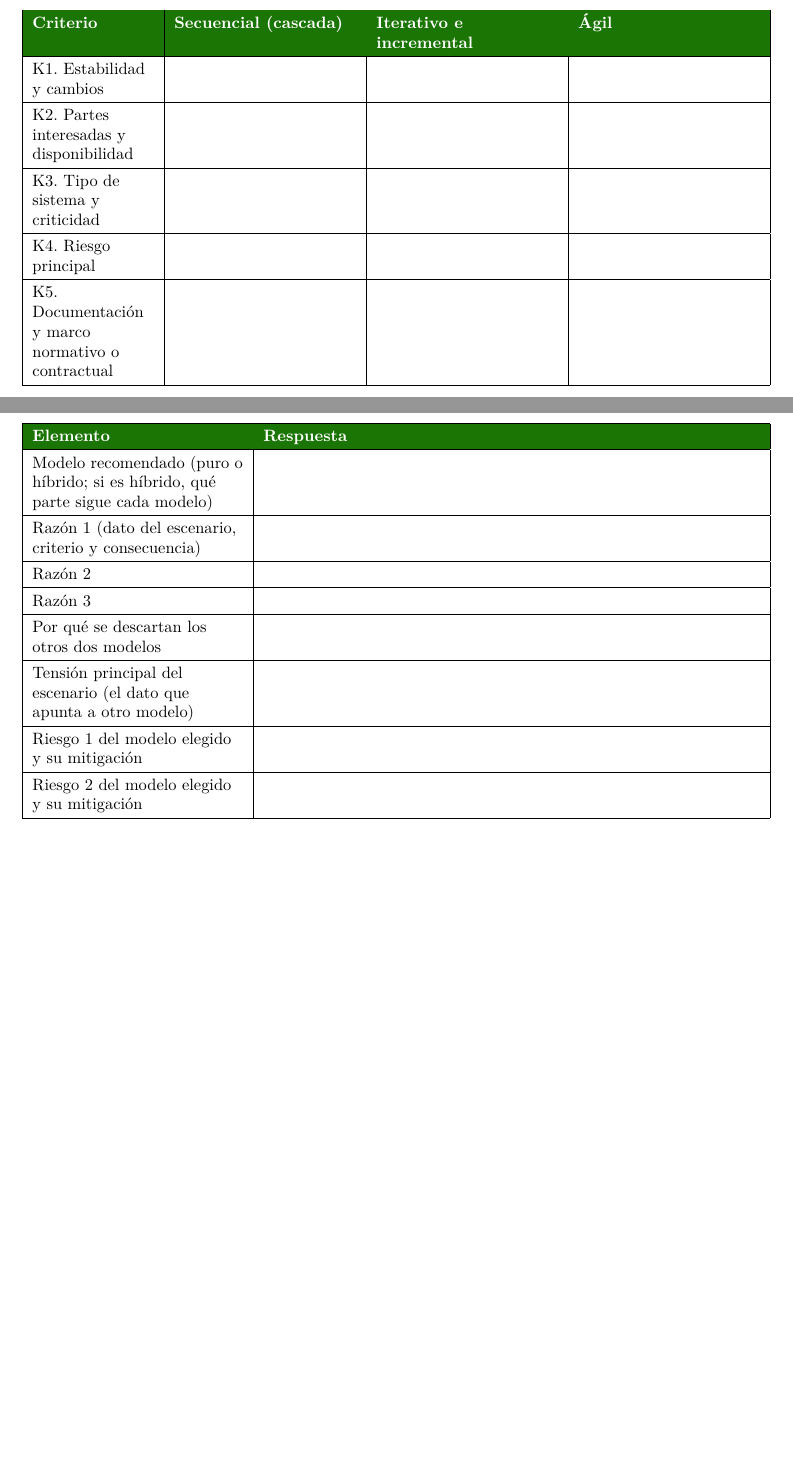
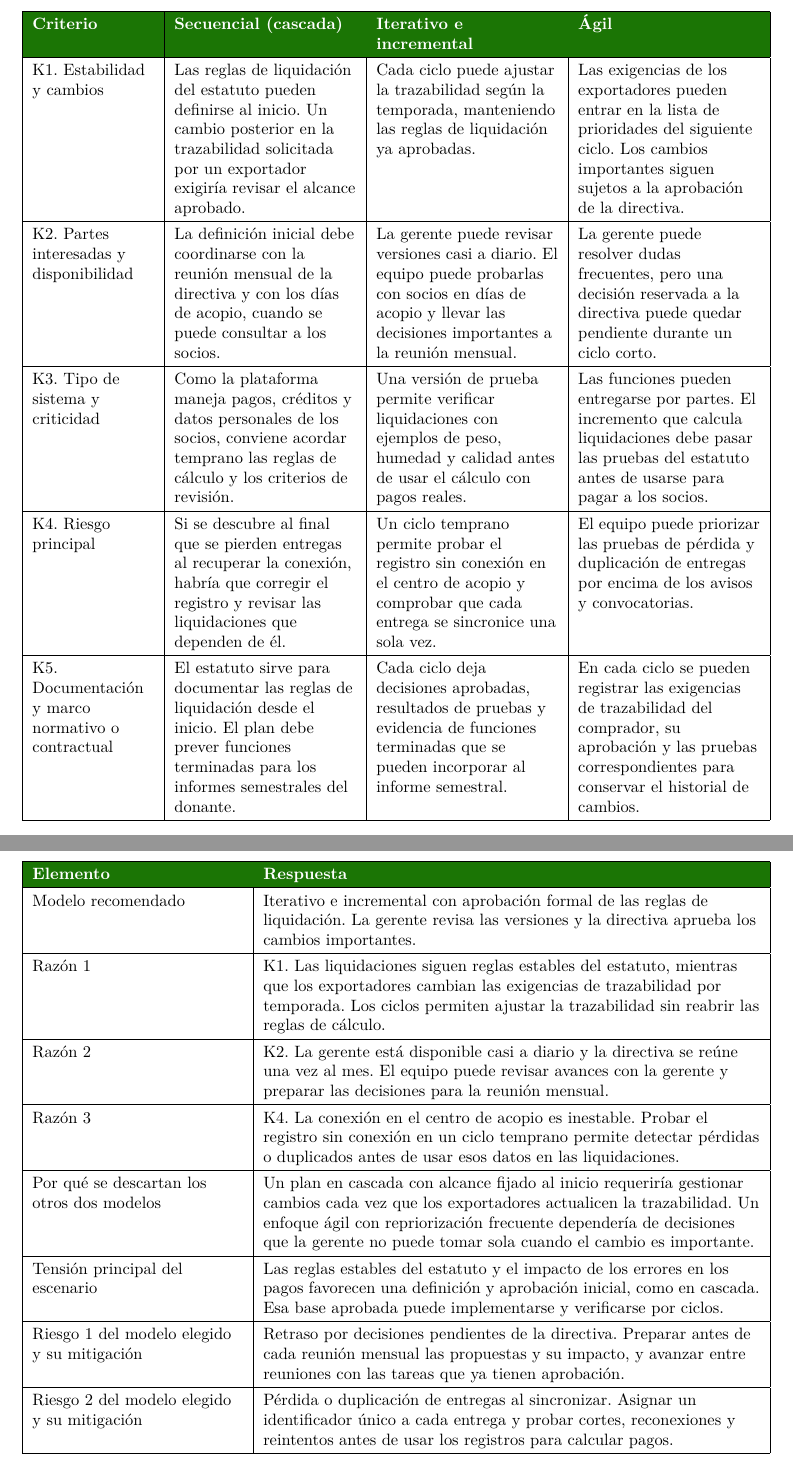
Before and after one commit to AnderJM/-GA-PRAC-01-SEM2-ANY, a LaTeX document (main.tex, which reads escenarios/e4.tex): two parts of pages 8 and 9 of 11 before the commit and two parts of pages 9 and 10 of 12 after it, joined at a grey line, cut so that both start at the same text, the shorter picture padded with empty space. Compiled offline with pdfLaTeX.

Commit message:
Matriz completa y recomendación del escenario 4

```diff
--- a/escenarios/e4.tex
+++ b/escenarios/e4.tex
@@ -4,12 +4,36 @@
 \small
 \begin{tabularx}{\textwidth}{|>{\raggedright\arraybackslash}p{2.6cm}|L|L|L|}
 \hline
-\rowcolor{verdeuteq}\textcolor{white}{\textbf{Criterio}} & \textcolor{white}{\textbf{Secuencial (cascada)}} & \textcolor{white}{\textbf{Iterativo e incremental}} & \textcolor{white}{\textbf{Ágil}} \\ \hline
-K1. Estabilidad y cambios & & & \\ \hline
-K2. Partes interesadas y disponibilidad & & & \\ \hline
-K3. Tipo de sistema y criticidad & & & \\ \hline
-K4. Riesgo principal & & & \\ \hline
-K5. Documentación y marco normativo o contractual & & & \\ \hline
+\rowcolor{verdeuteq}
+\textcolor{white}{\textbf{Criterio}}
+& \textcolor{white}{\textbf{Secuencial (cascada)}}
+& \textcolor{white}{\textbf{Iterativo e incremental}}
+& \textcolor{white}{\textbf{Ágil}} \\ \hline
+K1. Estabilidad y cambios
+& Las reglas de liquidación del estatuto pueden definirse al inicio. Un cambio posterior en la trazabilidad solicitada por un exportador exigiría revisar el alcance aprobado.
+& Cada ciclo puede ajustar la trazabilidad según la temporada, manteniendo las reglas de liquidación ya aprobadas.
+& Las exigencias de los exportadores pueden entrar en la lista de prioridades del siguiente ciclo. Los cambios importantes siguen sujetos a la aprobación de la directiva.
+\\ \hline
+K2. Partes interesadas y disponibilidad
+& La definición inicial debe coordinarse con la reunión mensual de la directiva y con los días de acopio, cuando se puede consultar a los socios.
+& La gerente puede revisar versiones casi a diario. El equipo puede probarlas con socios en días de acopio y llevar las decisiones importantes a la reunión mensual.
+& La gerente puede resolver dudas frecuentes, pero una decisión reservada a la directiva puede quedar pendiente durante un ciclo corto.
+\\ \hline
+K3. Tipo de sistema y criticidad
+& Como la plataforma maneja pagos, créditos y datos personales de los socios, conviene acordar temprano las reglas de cálculo y los criterios de revisión.
+& Una versión de prueba permite verificar liquidaciones con ejemplos de peso, humedad y calidad antes de usar el cálculo con pagos reales.
+& Las funciones pueden entregarse por partes. El incremento que calcula liquidaciones debe pasar las pruebas del estatuto antes de usarse para pagar a los socios.
+\\ \hline
+K4. Riesgo principal
+& Si se descubre al final que se pierden entregas al recuperar la conexión, habría que corregir el registro y revisar las liquidaciones que dependen de él.
+& Un ciclo temprano permite probar el registro sin conexión en el centro de acopio y comprobar que cada entrega se sincronice una sola vez.
+& El equipo puede priorizar las pruebas de pérdida y duplicación de entregas por encima de los avisos y convocatorias.
+\\ \hline
+K5. Documentación y marco normativo o contractual
+& El estatuto sirve para documentar las reglas de liquidación desde el inicio. El plan debe prever funciones terminadas para los informes semestrales del donante.
+& Cada ciclo deja decisiones aprobadas, resultados de pruebas y evidencia de funciones terminadas que se pueden incorporar al informe semestral.
+& En cada ciclo se pueden registrar las exigencias de trazabilidad del comprador, su aprobación y las pruebas correspondientes para conservar el historial de cambios.
+\\ \hline
 \end{tabularx}
 \end{center}
 
@@ -19,14 +43,32 @@ K5. Documentación y marco normativo o contractual & & & \\ \hline
 \small
 \begin{tabularx}{\textwidth}{|>{\raggedright\arraybackslash}p{4.5cm}|L|}
 \hline
-\rowcolor{verdeuteq}\textcolor{white}{\textbf{Elemento}} & \textcolor{white}{\textbf{Respuesta}} \\ \hline
-Modelo recomendado (puro o híbrido; si es híbrido, qué parte sigue cada modelo) & \\ \hline
-Razón 1 (dato del escenario, criterio y consecuencia) & \\ \hline
-Razón 2 & \\ \hline
-Razón 3 & \\ \hline
-Por qué se descartan los otros dos modelos & \\ \hline
-Tensión principal del escenario (el dato que apunta a otro modelo) & \\ \hline
-Riesgo 1 del modelo elegido y su mitigación & \\ \hline
-Riesgo 2 del modelo elegido y su mitigación & \\ \hline
+\rowcolor{verdeuteq}
+\textcolor{white}{\textbf{Elemento}}
+& \textcolor{white}{\textbf{Respuesta}} \\ \hline
+Modelo recomendado
+& Iterativo e incremental con aprobación formal de las reglas de liquidación. La gerente revisa las versiones y la directiva aprueba los cambios importantes.
+\\ \hline
+Razón 1
+& K1. Las liquidaciones siguen reglas estables del estatuto, mientras que los exportadores cambian las exigencias de trazabilidad por temporada. Los ciclos permiten ajustar la trazabilidad sin reabrir las reglas de cálculo.
+\\ \hline
+Razón 2
+& K2. La gerente está disponible casi a diario y la directiva se reúne una vez al mes. El equipo puede revisar avances con la gerente y preparar las decisiones para la reunión mensual.
+\\ \hline
+Razón 3
+& K4. La conexión en el centro de acopio es inestable. Probar el registro sin conexión en un ciclo temprano permite detectar pérdidas o duplicados antes de usar esos datos en las liquidaciones.
+\\ \hline
+Por qué se descartan los otros dos modelos
+& Un plan en cascada con alcance fijado al inicio requeriría gestionar cambios cada vez que los exportadores actualicen la trazabilidad. Un enfoque ágil con repriorización frecuente dependería de decisiones que la gerente no puede tomar sola cuando el cambio es importante.
+\\ \hline
+Tensión principal del escenario
+& Las reglas estables del estatuto y el impacto de los errores en los pagos favorecen una definición y aprobación inicial, como en cascada. Esa base aprobada puede implementarse y verificarse por ciclos.
+\\ \hline
+Riesgo 1 del modelo elegido y su mitigación
+& Retraso por decisiones pendientes de la directiva. Preparar antes de cada reunión mensual las propuestas y su impacto, y avanzar entre reuniones con las tareas que ya tienen aprobación.
+\\ \hline
+Riesgo 2 del modelo elegido y su mitigación
+& Pérdida o duplicación de entregas al sincronizar. Asignar un identificador único a cada entrega y probar cortes, reconexiones y reintentos antes de usar los registros para calcular pagos.
+\\ \hline
 \end{tabularx}
 \end{center}
```
